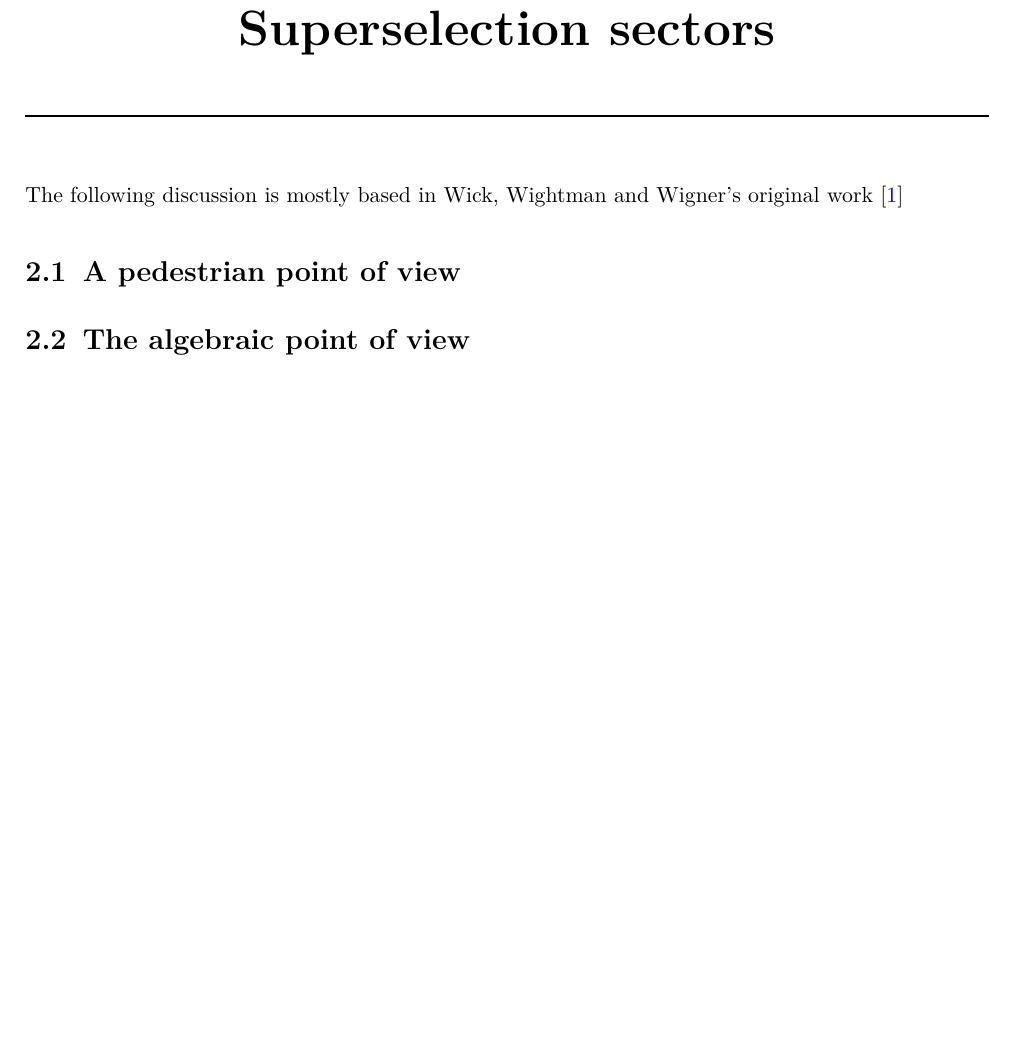
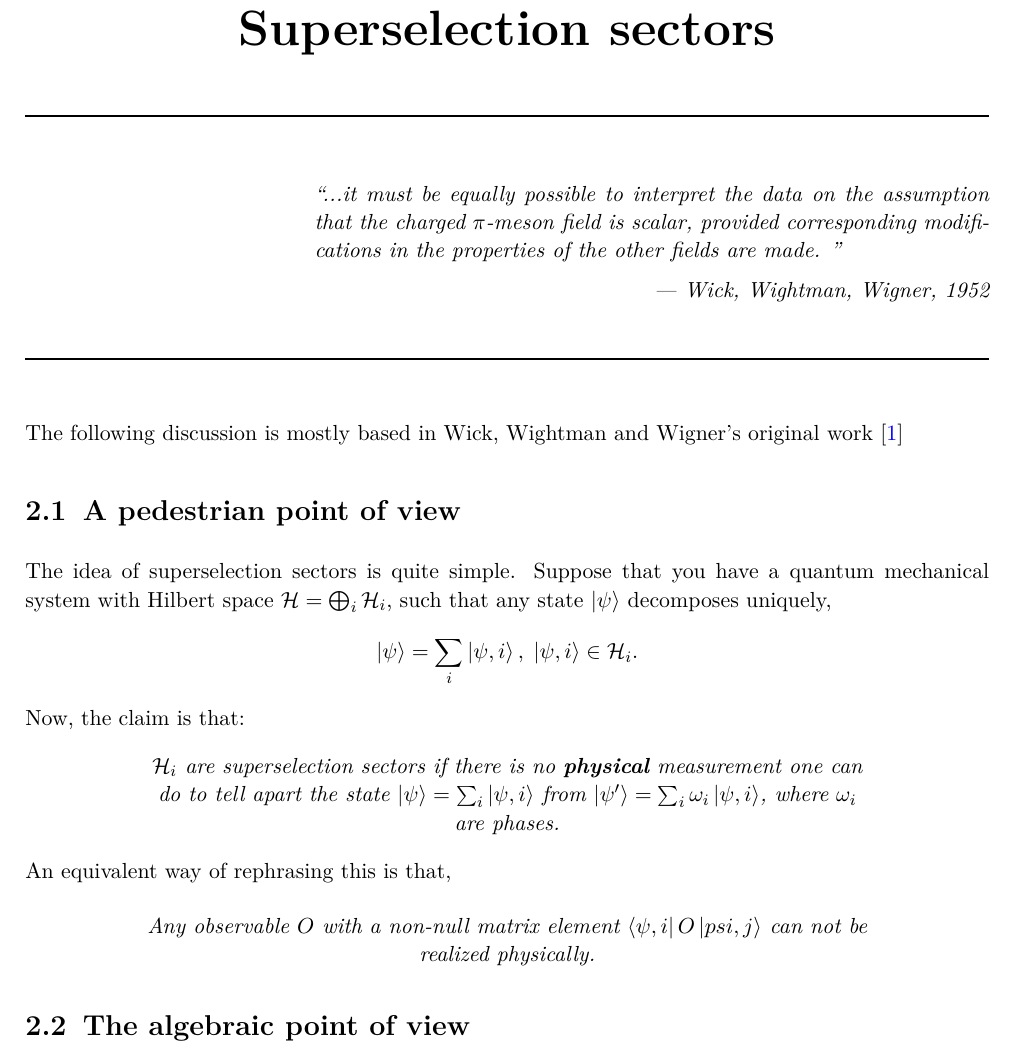
Before and after one commit to palumbosantiago/phd-journey, a LaTeX book (main.tex, which reads chapters/superselection_sectors.tex): part of page 4 of 5, cut so that both start at the same text, the shorter picture padded with empty space. Compiled offline with pdfLaTeX.

Commit message:
advances in ss chapter

```diff
--- a/chapters/superselection_sectors.tex
+++ b/chapters/superselection_sectors.tex
@@ -1,9 +1,45 @@
+
 \chapter{Superselection sectors}
+
+\chapterquote{...it must be equally possible to interpret the
+data on the assumption that the charged $\pi$-meson field
+is scalar, provided corresponding modifications in the
+properties of the other fields are made. }{Wick, Wightman, Wigner, 1952}
+
 The following discussion is mostly based in Wick,
 Wightman and Wigner's original work \cite{Wick1952sectors}
 
 \section{A pedestrian point of view}
+The idea of superselection sectors is quite simple.
+Suppose that you have a quantum mechanical system with Hilbert space
+$\mathcal{H}=\bigoplus_i \mathcal{H}_i$, such that any state
+$\ket{\psi}$ decomposes uniquely,
+\begin{equation*}
+    \ket{\psi}=\sum_{i}\ket{\psi,i}, \; \ket{\psi,i} \in \mathcal{H}_i.
+\end{equation*}
+Now, the claim is that:
+\begin{center}
+\itshape
+\parbox{0.75\textwidth}{
+\centering
+$\mathcal{H}_i$ are superselection sectors if there is no
+\textbf{physical} measurement one can do to tell apart the state
+$\ket{\psi}=\sum_i \ket{\psi,i}$ from
+$\ket{\psi'}=\sum_i \omega_i \ket{\psi,i}$,
+where $\omega_i$ are phases.\par
+}
+\end{center}
+An equivalent way of rephrasing this is that,
 
+\begin{center}
+\itshape
+\parbox{0.75\textwidth}{
+    \centering
+    Any observable $O$ with a non-null matrix element
+    $\bra{\psi,i} O \ket{psi,j}$ can not be realized physically.
+}
+
+\end{center}
 \section{The algebraic point of view}
 
 \section{Why don't we learn about SS in QM?}
```
